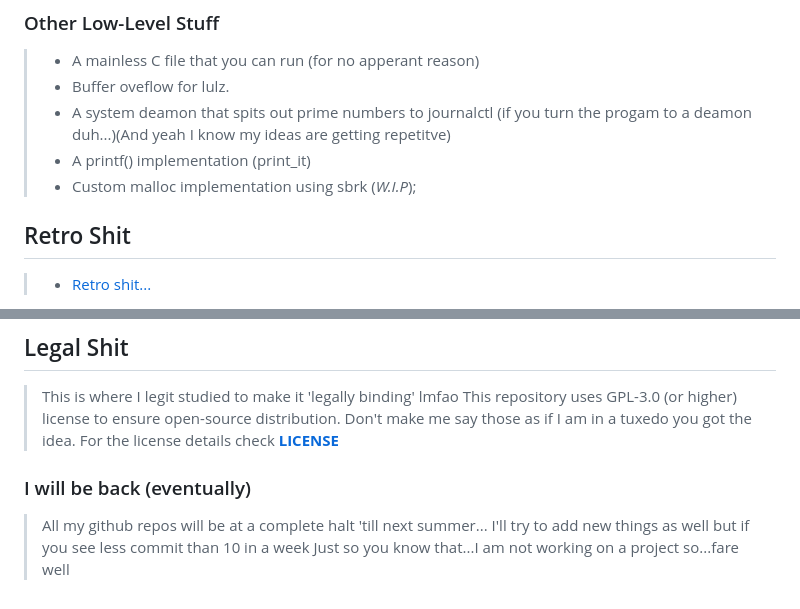
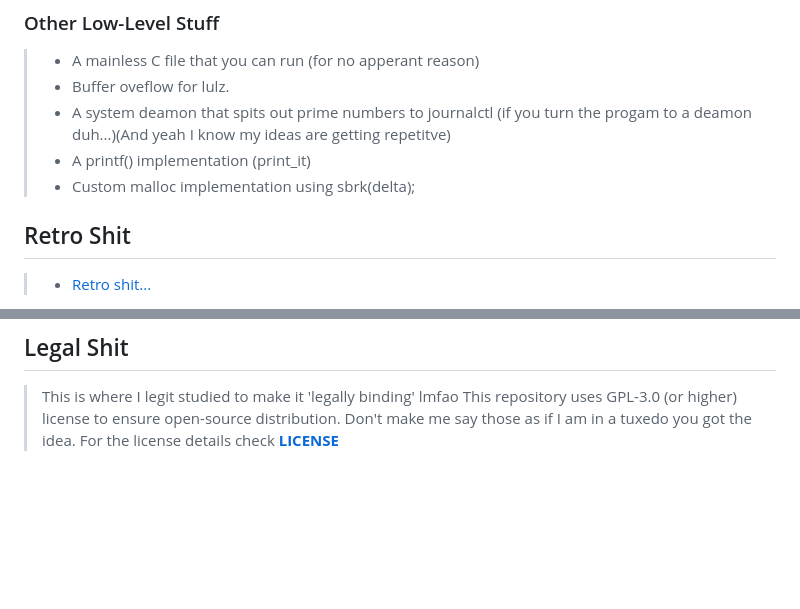
Before and after one commit to neurmancer/Basic-C-Examples, a Markdown page: README.md, 2 parts joined by grey strips. GitHub-like rendering; blank space fills up the shorter version.

Commit message:
I FORGOT THE README AGAIN TnT

```diff
--- a/README.md
+++ b/README.md
@@ -281,7 +280,7 @@
 > - Buffer oveflow for lulz.
 > - A system deamon that spits out prime numbers to journalctl (if you turn the progam to a deamon duh...)(And yeah I know my ideas are getting repetitve)
 > - A printf() implementation (print_it)
-> - Custom malloc implementation using sbrk (_W.I.P_);
+> - Custom malloc implementation using sbrk(delta);
 
 ## Retro Shit
 
@@ -381,10 +380,3 @@ cc filename.c -o output -lraylib -lm    #or one of them...if needed, source file
 > This repository uses GPL-3.0 (or higher) license to ensure open-source distribution.
 > Don't make me say those as if I am in a tuxedo you got the idea.
 > For the license details check [**LICENSE**](LICENSE.md)
-
-
-### I will be back (eventually)
-
-> All my github repos will be at a complete halt 'till next summer...
-> I'll try to add new things as well but if you see less commit than 10 in a week
-> Just so you know that...I am not working on a project so...fare well
```
Also changed, not shown: other parts of README.md (+0 -1 lines), futureShit.md (+1 -1 lines).
